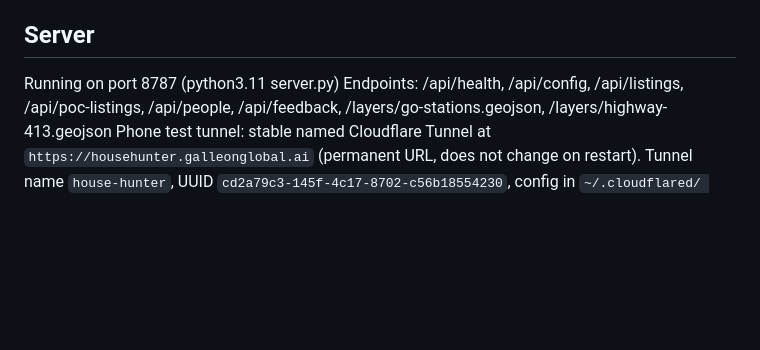
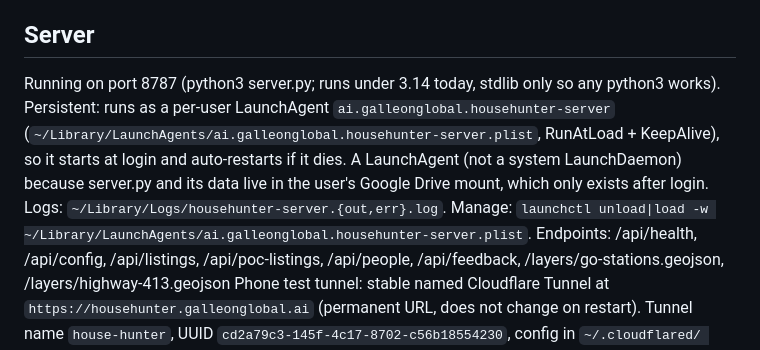
Before and after one commit to GalleonAILabs/house-hunter-repliers-prototype, a Markdown page: CLAUDE.md, the part around the change. GitHub-like rendering; blank space fills up the shorter version.

Commit message:
docs: note server.py now runs as a persistent LaunchAgent
server.py is registered as a per-user LaunchAgent
(ai.galleonglobal.househunter-server, RunAtLoad + KeepAlive) so it
starts at login and auto-restarts on crash. A LaunchAgent rather than
a system LaunchDaemon because the code and data live in the user's
Google Drive mount, which only exists after login. Together with the
cloudflared system daemon, https://househunter.galleonglobal.ai now
survives reboots end to end.

```diff
--- a/CLAUDE.md
+++ b/CLAUDE.md
@@ -52,7 +52,15 @@ those for map status.
 Git remote: https://github.com/GalleonAILabs/house-hunter-repliers-prototype
 
 ## Server
-Running on port 8787 (python3.11 server.py)
+Running on port 8787 (python3 server.py; runs under 3.14 today, stdlib
+only so any python3 works). Persistent: runs as a per-user LaunchAgent
+`ai.galleonglobal.househunter-server`
+(`~/Library/LaunchAgents/ai.galleonglobal.househunter-server.plist`,
+RunAtLoad + KeepAlive), so it starts at login and auto-restarts if it
+dies. A LaunchAgent (not a system LaunchDaemon) because server.py and
+its data live in the user's Google Drive mount, which only exists after
+login. Logs: `~/Library/Logs/househunter-server.{out,err}.log`.
+Manage: `launchctl unload|load -w ~/Library/LaunchAgents/ai.galleonglobal.househunter-server.plist`.
 Endpoints: /api/health, /api/config, /api/listings, /api/poc-listings,
 /api/people, /api/feedback, /layers/go-stations.geojson,
 /layers/highway-413.geojson
```
